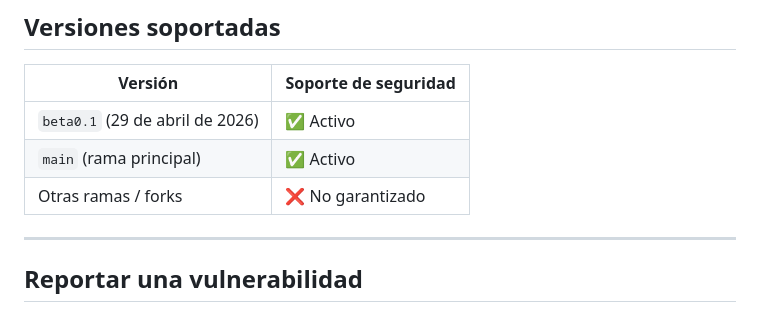
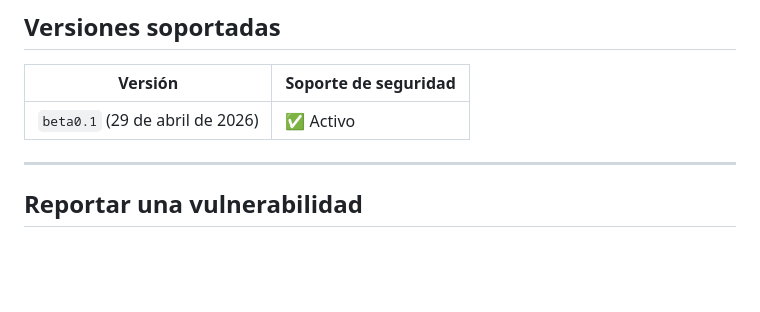
Before and after one commit to JOIK-studios/canvas, a Markdown page: SECURITY.md, the part around the change. GitHub-like rendering; blank space fills up the shorter version.

Commit message:
Update SECURITY.md to reflect branch support changes
Remove security support information for 'main' branch.

```diff
--- a/SECURITY.md
+++ b/SECURITY.md
@@ -5,8 +5,6 @@
 | Versión | Soporte de seguridad |
 |---|---|
 | `beta0.1` (29 de abril de 2026) | ✅ Activo |
-| `main` (rama principal) | ✅ Activo |
-| Otras ramas / forks | ❌ No garantizado |
 
 ---
 
```
